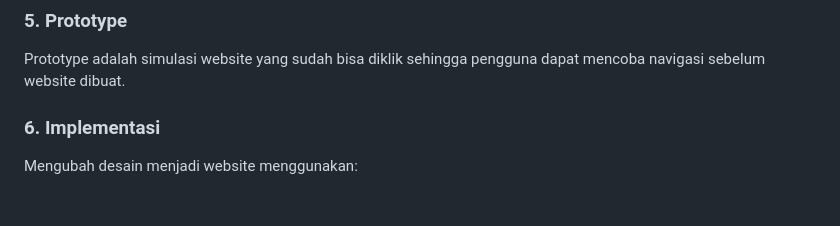
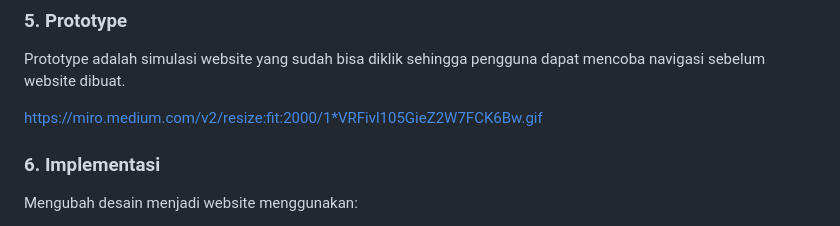
Before and after one commit to Dandihk/WEB-SMT-3-2026-2027, a Markdown page: TP 1 Memahami perancangan web/Pertemuan 1/1. konsep dasar perancangan web.md, the part around the change. Rendered like a GitHub page; blank space fills up the shorter version.

```diff
--- a/TP 1 Memahami perancangan web/Pertemuan 1/1. konsep dasar perancangan web.md
+++ b/TP 1 Memahami perancangan web/Pertemuan 1/1. konsep dasar perancangan web.md
@@ -84,6 +84,8 @@ high fidelity merupakan desain yang sudah diberi warna, font, ikon, dan gambar.
 
 ### 5. Prototype
 Prototype adalah simulasi website yang sudah bisa diklik sehingga pengguna dapat mencoba navigasi sebelum website dibuat.
+
+https://miro.medium.com/v2/resize:fit:2000/1*VRFivl105GieZ2W7FCK6Bw.gif
 
 ### 6. Implementasi
 Mengubah desain menjadi website menggunakan:
```
